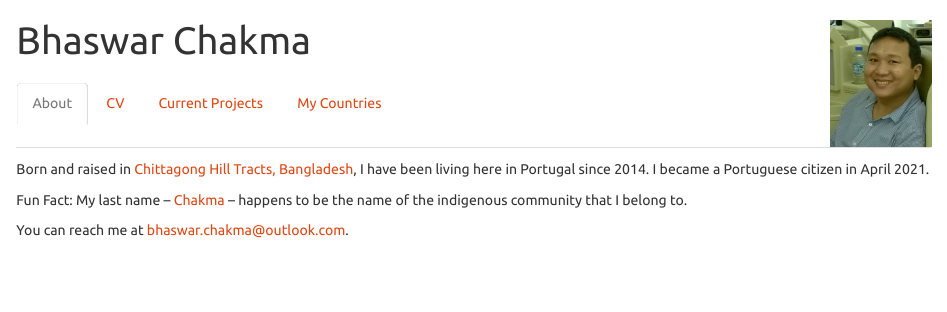
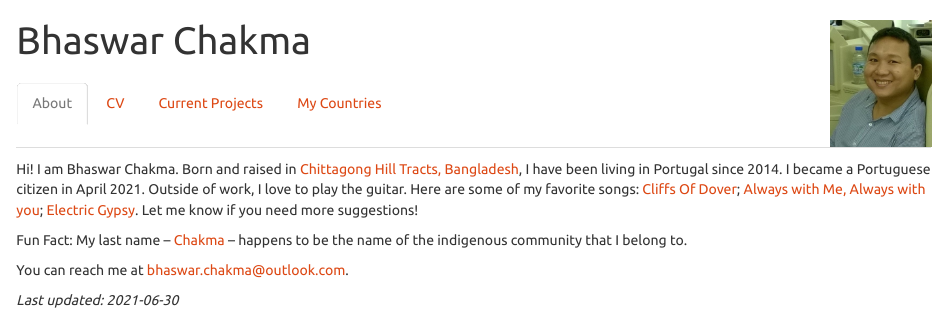
Before and after one commit to bhaswar-chakma/bhaswar-chakma.github.io, an R Markdown document (index.Rmd): the page in a window 1100 px wide, from its top. Rendered offline with R 4.5, knitr and Pandoc, with nearby package versions; some code elsewhere in the file could not run offline.

Commit message:
updated links

```diff
--- a/index.Rmd
+++ b/index.Rmd
@@ -20,13 +20,13 @@ knitr::opts_chunk$set(echo = FALSE,  message = FALSE, warning = FALSE, fig.width
 
 ## About
 
-Born and raised in [Chittagong Hill Tracts, Bangladesh](https://en.wikipedia.org/wiki/Chittagong_Hill_Tracts), I have been living here in Portugal since 2014. I became a Portuguese citizen in April 2021.
+Hi! I am Bhaswar Chakma. Born and raised in [Chittagong Hill Tracts, Bangladesh](https://en.wikipedia.org/wiki/Chittagong_Hill_Tracts), I have been living in Portugal since 2014. I became a Portuguese citizen in April 2021. Outside of work, I love to play the guitar. Here are some of my favorite songs: [Cliffs Of Dover](https://www.youtube.com/watch?v=aiRn3Zlw3Rw); [Always with Me, Always with you](https://www.youtube.com/watch?v=vxeYDEOXsqU); [Electric Gypsy](https://www.youtube.com/watch?v=JIl3V9SdNKY). Let me know if you need more suggestions!
 
 Fun Fact: My last name -- [Chakma](https://en.wikipedia.org/wiki/Chakma_people) -- happens to be the name of the indigenous  community that I belong to.
 
 You can reach me at <bhaswar.chakma@outlook.com>.
 
-
+*Last updated: `r lubridate::today()`*
 
 ## CV
 
```
Also changed, not shown: index.html.
